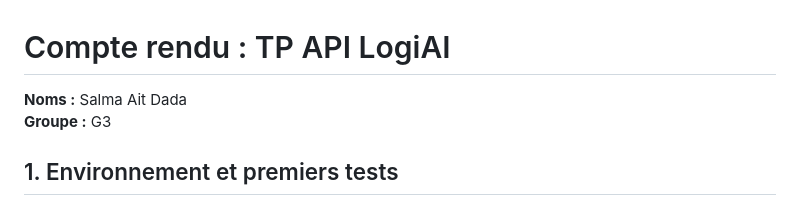
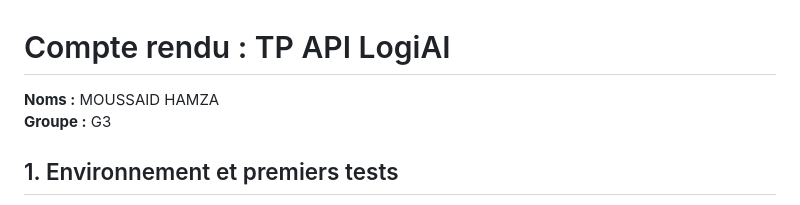
Before and after one commit to Dadasalma/logiai, a Markdown page: COMPTE_RENDU.md, the part around the change. Drawn GitHub-style.

Commit message:
Add project partner name to report

```diff
--- a/COMPTE_RENDU.md
+++ b/COMPTE_RENDU.md
@@ -1,6 +1,6 @@
 # Compte rendu : TP API LogiAI
 
-**Noms :** Salma Ait Dada
+**Noms :** MOUSSAID HAMZA
 **Groupe :** G3
 
 ## 1. Environnement et premiers tests
```
